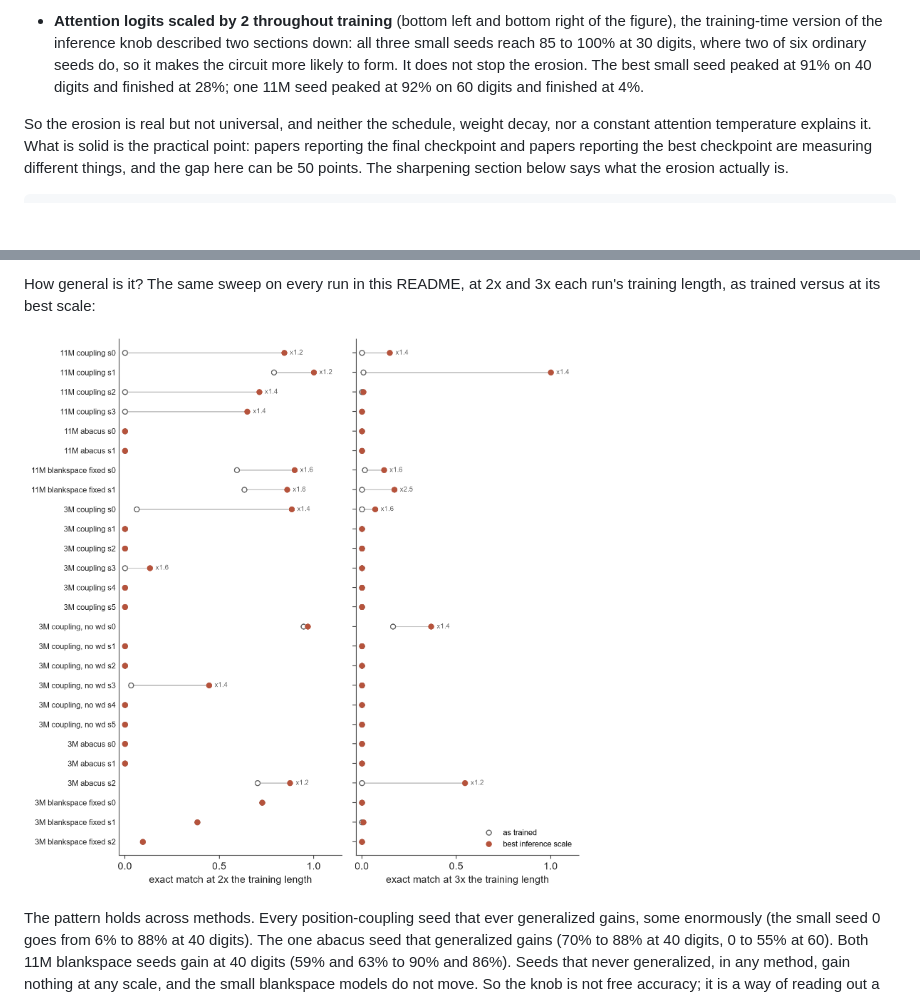
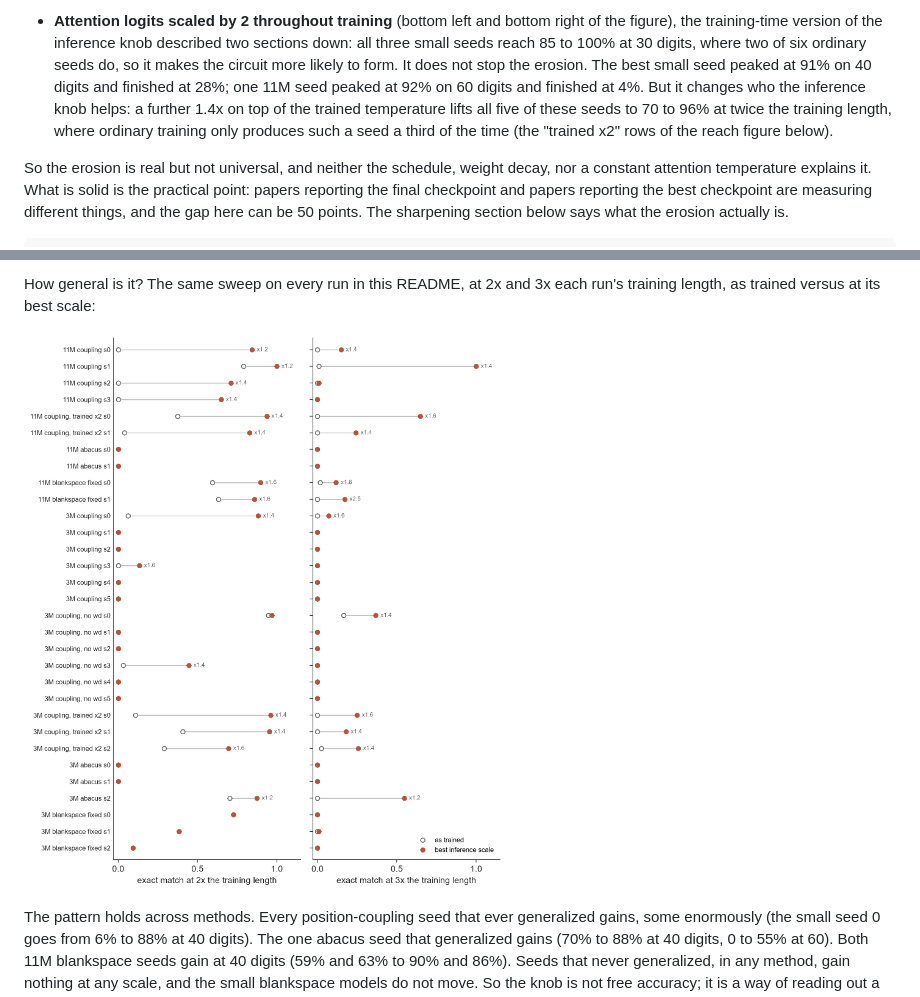
Before and after one commit to Supergoatscriptguy/carrybit, a Markdown page: README.md, 2 parts joined by grey strips. Rendered like a GitHub page; pictures changed too: assets/figures/sharpening_reach.png; blank space fills up the shorter version.

Commit message:
write up that inference sharpening stacks on training-time temperature

```diff
--- a/README.md
+++ b/README.md
@@ -255,7 +255,10 @@ Two ablations on the small coupling model, then more seeds of everything:
   two of six ordinary seeds do, so it makes the circuit more likely to form.
   It does not stop the erosion. The best small seed peaked at 91% on 40 digits
   and finished at 28%; one 11M seed peaked at 92% on 60 digits and finished
-  at 4%.
+  at 4%. But it changes who the inference knob helps: a further 1.4x on top
+  of the trained temperature lifts all five of these seeds to 70 to 96% at
+  twice the training length, where ordinary training only produces such a
+  seed a third of the time (the "trained x2" rows of the reach figure below).
 
 So the erosion is real but not universal, and neither the schedule, weight
 decay, nor a constant attention temperature explains it. What is solid is the practical point: papers reporting
```
Also changed, not shown: 1 other file.
